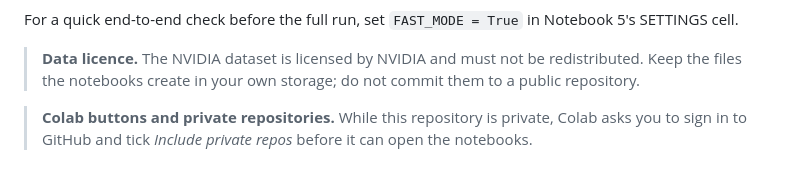
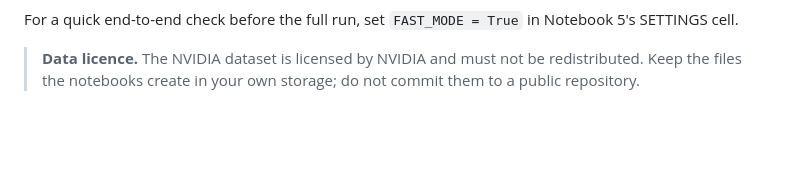
Before and after one commit to Nair-Shreyas/driving-risk-dissertation-archive, a Markdown page: reproducible/README.md, the part around the change. GitHub-like rendering; blank space fills up the shorter version.

Commit message:
Colab buttons work for everyone now that the repo is public

```diff
--- a/reproducible/README.md
+++ b/reproducible/README.md
@@ -58,6 +58,3 @@ For a quick end-to-end check before the full run, set `FAST_MODE = True` in Note
 
 > **Data licence.** The NVIDIA dataset is licensed by NVIDIA and must not be redistributed. Keep the
 > files the notebooks create in your own storage; do not commit them to a public repository.
-
-> **Colab buttons and private repositories.** While this repository is private, Colab asks you to sign in
-> to GitHub and tick *Include private repos* before it can open the notebooks.
```
